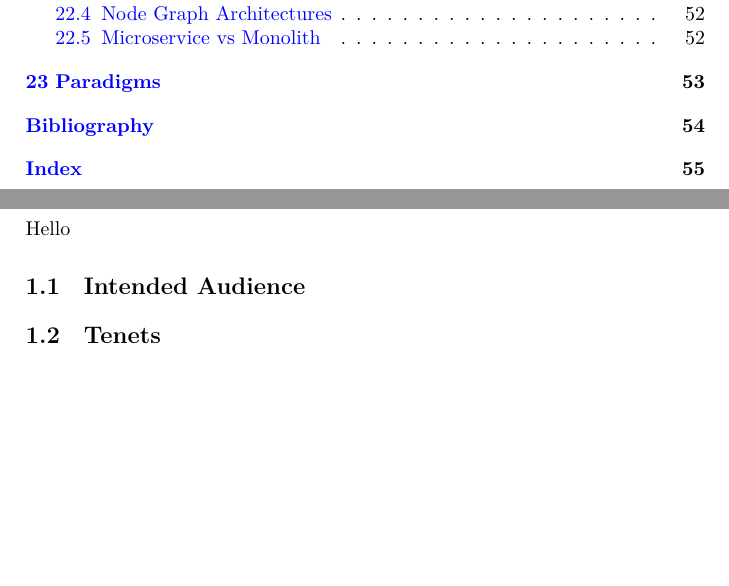
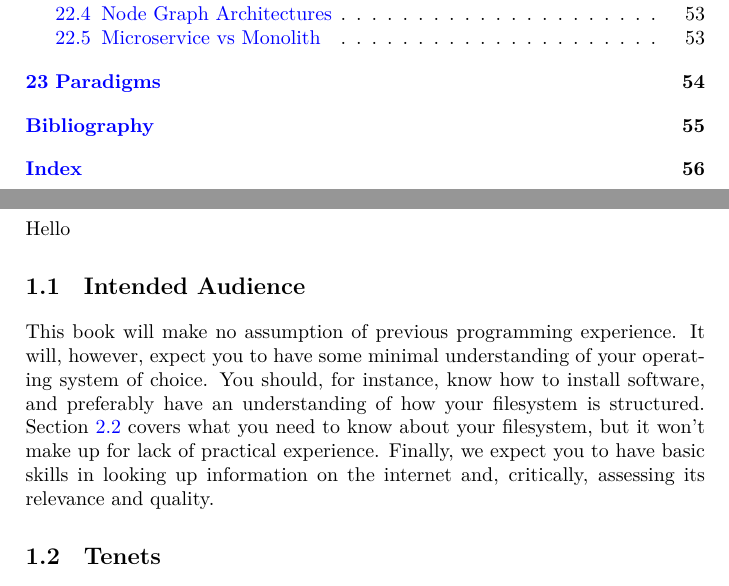
Before and after one commit to aslakjohansen/progintro, a LaTeX thesis (doc/document.tex, which reads doc/introduction.tex): two parts of pages 5 and 9 of 56 before the commit and two parts of pages 5 and 9 of 57 after it, joined at a grey line, cut so that both start at the same text, the shorter picture padded with empty space. Compiled offline with XeLaTeX; a LaTeX package or settings file that is missing is left out.

Commit message:
Wrote paragraph on intended audience

```diff
--- a/doc/introduction.tex
+++ b/doc/introduction.tex
@@ -6,6 +6,7 @@ Hello
 \section{Intended Audience}
 
 % background: no programming experience, little understanding of computers, good understanding of internet
+This book will make no assumption of previous programming experience. It will, however, expect you to have some minimal understanding of your operating system of choice. You should, for instance, know how to install software, and preferably have an understanding of how your filesystem is structured. Section \ref{bg:fs} covers what you need to know about your filesystem, but it won't make up for lack of practical experience. Finally, we expect you to have basic skills in looking up information on the internet and, critically, assessing its relevance and quality.
 
 \section{Tenets}
 
```
Also changed, not shown: doc/background_fs.tex (+1 -0 lines). Lines whose indentation alone changed are shown as unchanged.
